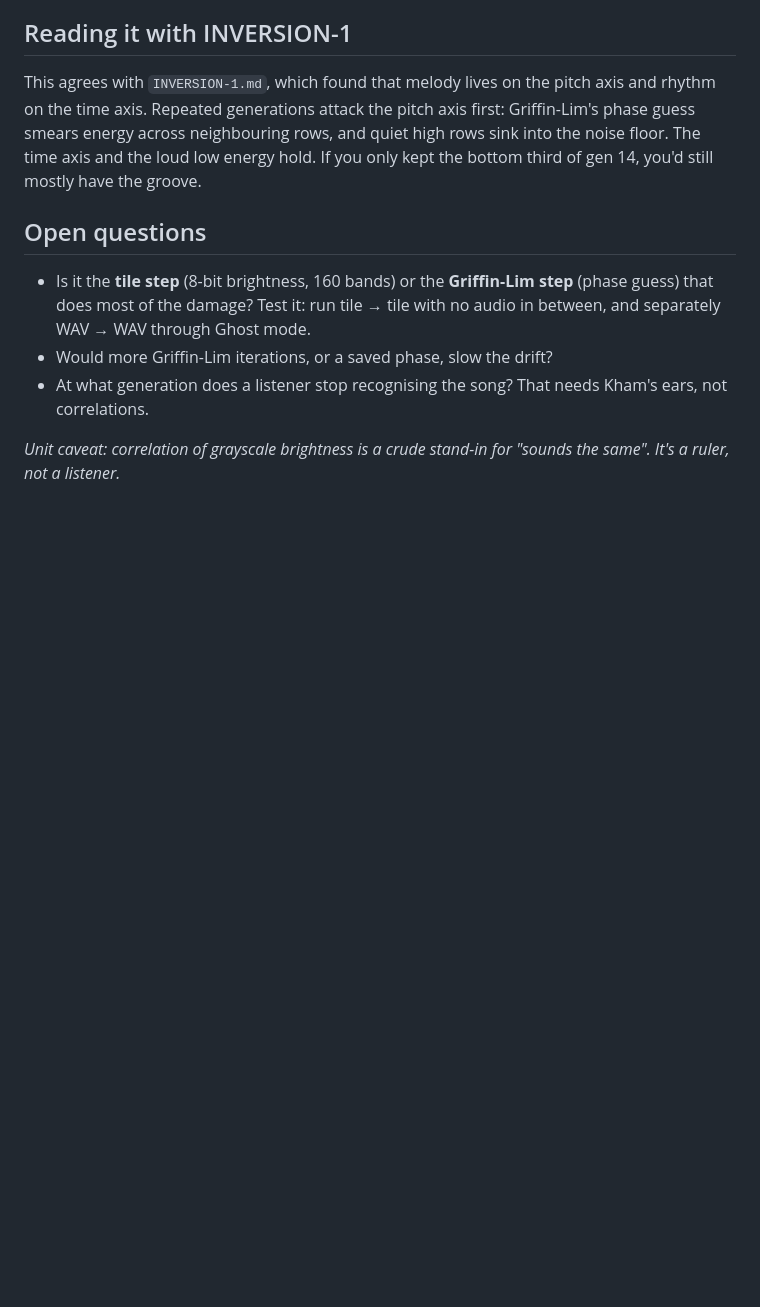
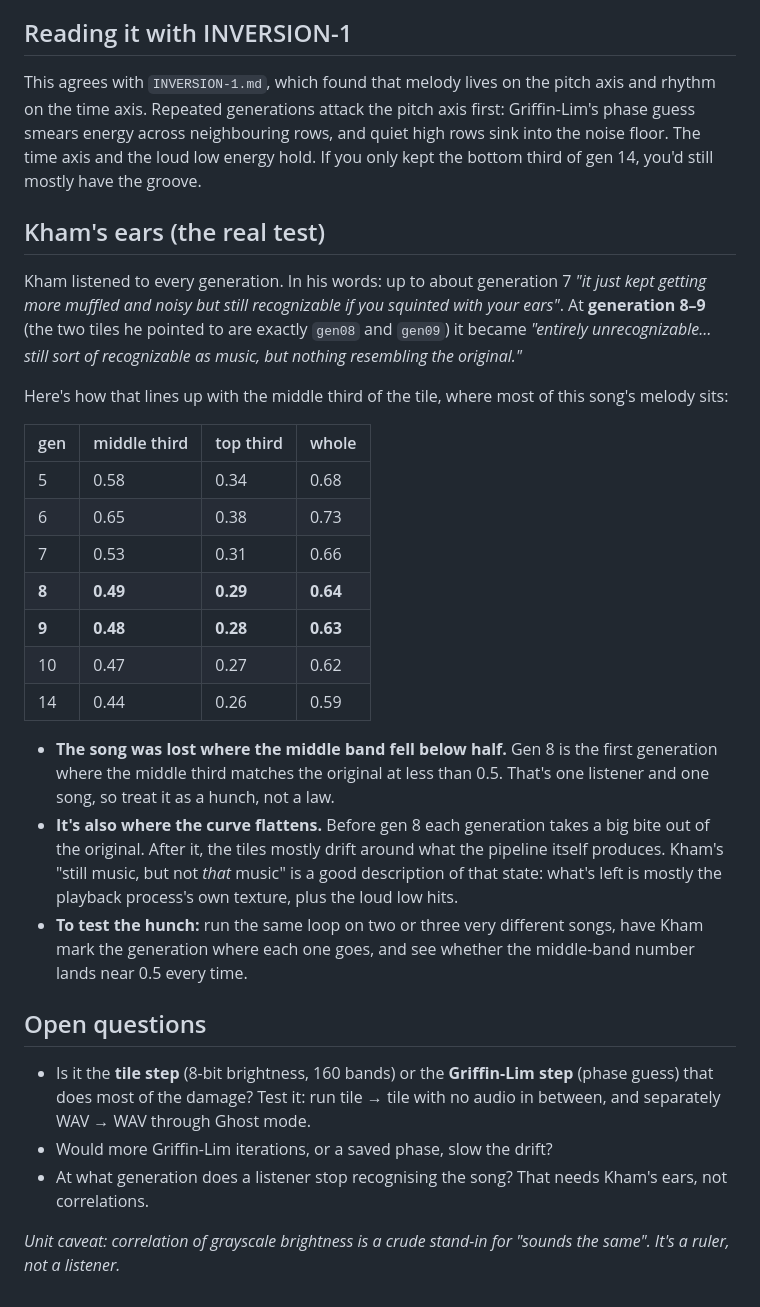
Before and after one commit to ConsciousNode/AuraGraph, a Markdown page: research/GENERATIONS-1.md, the part around the change. Drawn GitHub-style; blank space fills up the shorter version.

Commit message:
research: GENERATIONS-1 + Kham's listening threshold (gen 8-9, middle band < 0.5)
Co-Authored-By: Claude Opus 5.5 <noreply@anthropic.com>
Claude-Session: https://claude.ai/code/session_01G8TDm9jwPF3TqWTX9SvGhi

```diff
--- a/research/GENERATIONS-1.md
+++ b/research/GENERATIONS-1.md
@@ -31,6 +31,25 @@ Each tile is read as grayscale brightness, 0 to 1.
 ## Reading it with INVERSION-1
 This agrees with `INVERSION-1.md`, which found that melody lives on the pitch axis and rhythm on the time axis. Repeated generations attack the pitch axis first: Griffin-Lim's phase guess smears energy across neighbouring rows, and quiet high rows sink into the noise floor. The time axis and the loud low energy hold. If you only kept the bottom third of gen 14, you'd still mostly have the groove.
 
+## Kham's ears (the real test)
+Kham listened to every generation. In his words: up to about generation 7 *"it just kept getting more muffled and noisy but still recognizable if you squinted with your ears"*. At **generation 8–9** (the two tiles he pointed to are exactly `gen08` and `gen09`) it became *"entirely unrecognizable… still sort of recognizable as music, but nothing resembling the original."*
+
+Here's how that lines up with the middle third of the tile, where most of this song's melody sits:
+
+| gen | middle third | top third | whole |
+|---|---|---|---|
+| 5 | 0.58 | 0.34 | 0.68 |
+| 6 | 0.65 | 0.38 | 0.73 |
+| 7 | 0.53 | 0.31 | 0.66 |
+| **8** | **0.49** | **0.29** | **0.64** |
+| **9** | **0.48** | **0.28** | **0.63** |
+| 10 | 0.47 | 0.27 | 0.62 |
+| 14 | 0.44 | 0.26 | 0.59 |
+
+- **The song was lost where the middle band fell below half.** Gen 8 is the first generation where the middle third matches the original at less than 0.5. That's one listener and one song, so treat it as a hunch, not a law.
+- **It's also where the curve flattens.** Before gen 8 each generation takes a big bite out of the original. After it, the tiles mostly drift around what the pipeline itself produces. Kham's "still music, but not *that* music" is a good description of that state: what's left is mostly the playback process's own texture, plus the loud low hits.
+- **To test the hunch:** run the same loop on two or three very different songs, have Kham mark the generation where each one goes, and see whether the middle-band number lands near 0.5 every time.
+
 ## Open questions
 - Is it the **tile step** (8-bit brightness, 160 bands) or the **Griffin-Lim step** (phase guess) that does most of the damage? Test it: run tile → tile with no audio in between, and separately WAV → WAV through Ghost mode.
 - Would more Griffin-Lim iterations, or a saved phase, slow the drift?
```
